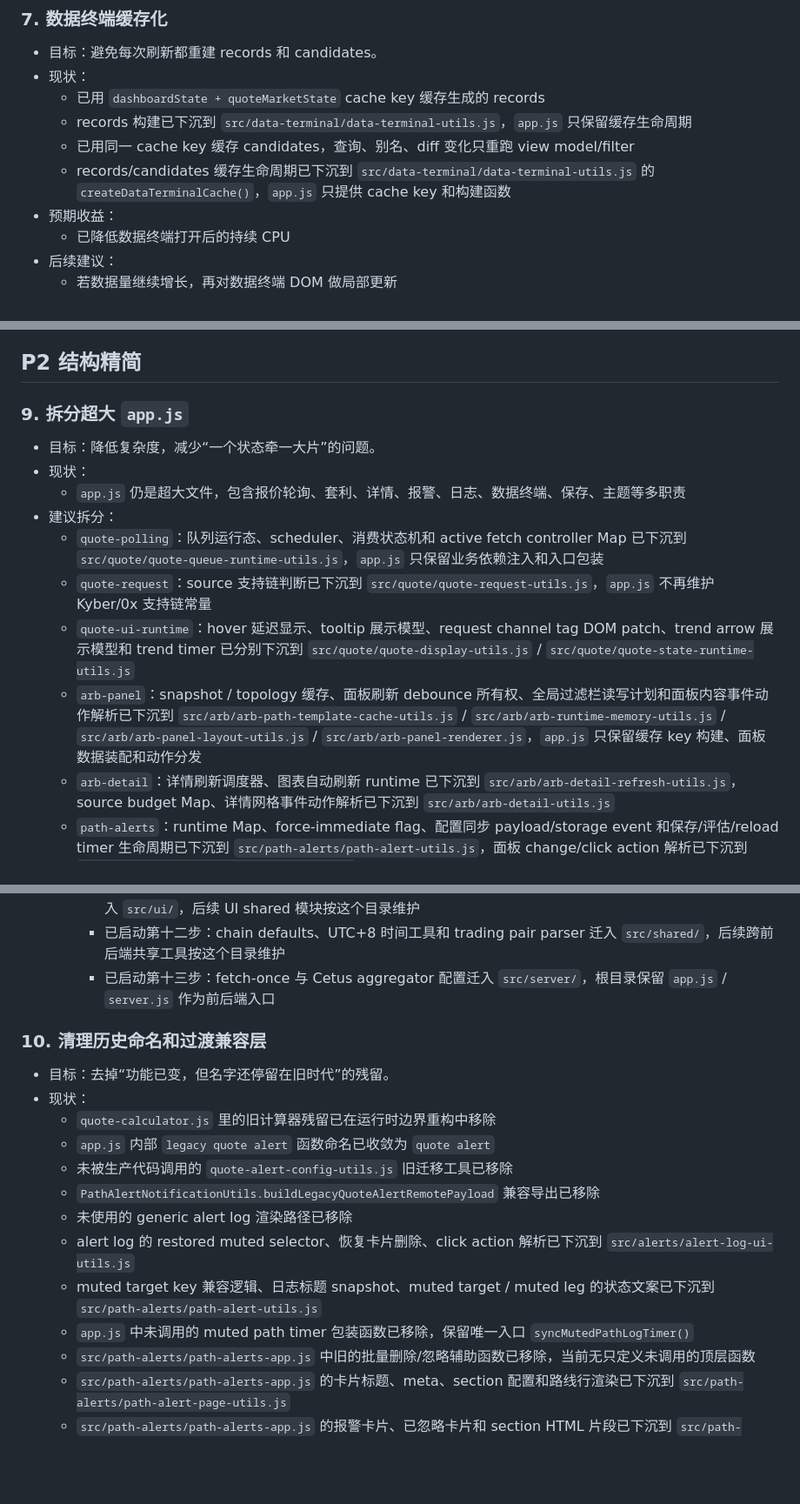
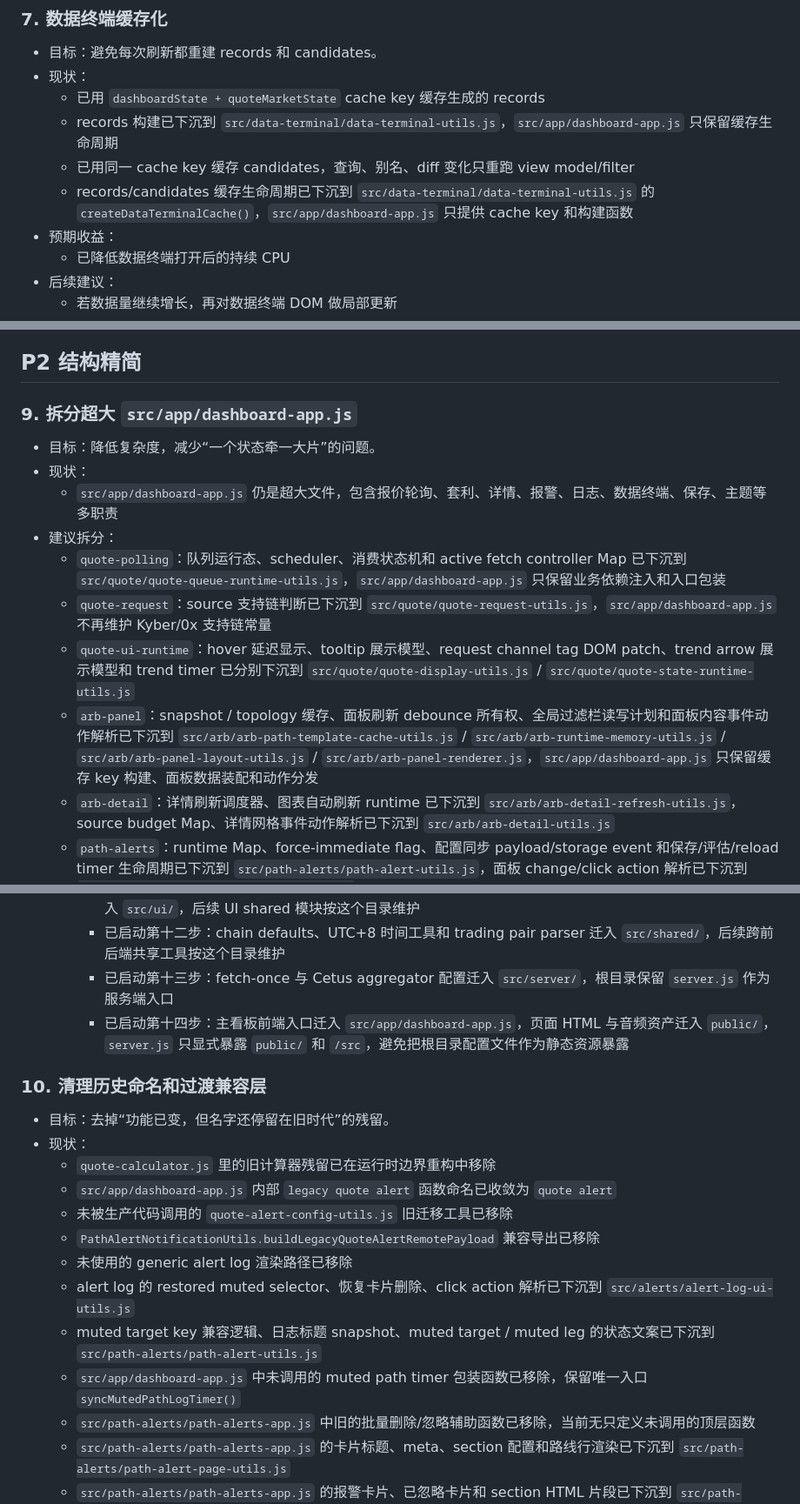
Before and after one commit to xhan/btc-arb-dashboard, a Markdown page: docs/plans/2026-04-16-cpu-and-simplification-todo.md, 3 parts joined by grey strips. Shown at 87% size. Rendered like a GitHub page; blank space fills up the shorter version.

```diff
--- a/docs/plans/2026-04-16-cpu-and-simplification-todo.md
+++ b/docs/plans/2026-04-16-cpu-and-simplification-todo.md
@@ -103,9 +103,9 @@
 - 目标：避免每次刷新都重建 records 和 candidates。
 - 现状：
   - 已用 `dashboardState + quoteMarketState` cache key 缓存生成的 records
-  - records 构建已下沉到 `src/data-terminal/data-terminal-utils.js`，`app.js` 只保留缓存生命周期
+  - records 构建已下沉到 `src/data-terminal/data-terminal-utils.js`，`src/app/dashboard-app.js` 只保留缓存生命周期
   - 已用同一 cache key 缓存 candidates，查询、别名、diff 变化只重跑 view model/filter
-  - records/candidates 缓存生命周期已下沉到 `src/data-terminal/data-terminal-utils.js` 的 `createDataTerminalCache()`，`app.js` 只提供 cache key 和构建函数
+  - records/candidates 缓存生命周期已下沉到 `src/data-terminal/data-terminal-utils.js` 的 `createDataTerminalCache()`，`src/app/dashboard-app.js` 只提供 cache key 和构建函数
 - 预期收益：
   - 已降低数据终端打开后的持续 CPU
 - 后续建议：
@@ -125,15 +125,15 @@
 
 ## P2 结构精简
 
-### 9. 拆分超大 `app.js`
+### 9. 拆分超大 `src/app/dashboard-app.js`
 - 目标：降低复杂度，减少“一个状态牵一大片”的问题。
 - 现状：
-  - `app.js` 仍是超大文件，包含报价轮询、套利、详情、报警、日志、数据终端、保存、主题等多职责
+  - `src/app/dashboard-app.js` 仍是超大文件，包含报价轮询、套利、详情、报警、日志、数据终端、保存、主题等多职责
 - 建议拆分：
-  - `quote-polling`：队列运行态、scheduler、消费状态机和 active fetch controller Map 已下沉到 `src/quote/quote-queue-runtime-utils.js`，`app.js` 只保留业务依赖注入和入口包装
-  - `quote-request`：source 支持链判断已下沉到 `src/quote/quote-request-utils.js`，`app.js` 不再维护 Kyber/0x 支持链常量
+  - `quote-polling`：队列运行态、scheduler、消费状态机和 active fetch controller Map 已下沉到 `src/quote/quote-queue-runtime-utils.js`，`src/app/dashboard-app.js` 只保留业务依赖注入和入口包装
+  - `quote-request`：source 支持链判断已下沉到 `src/quote/quote-request-utils.js`，`src/app/dashboard-app.js` 不再维护 Kyber/0x 支持链常量
   - `quote-ui-runtime`：hover 延迟显示、tooltip 展示模型、request channel tag DOM patch、trend arrow 展示模型和 trend timer 已分别下沉到 `src/quote/quote-display-utils.js` / `src/quote/quote-state-runtime-utils.js`
-  - `arb-panel`：snapshot / topology 缓存、面板刷新 debounce 所有权、全局过滤栏读写计划和面板内容事件动作解析已下沉到 `src/arb/arb-path-template-cache-utils.js` / `src/arb/arb-runtime-memory-utils.js` / `src/arb/arb-panel-layout-utils.js` / `src/arb/arb-panel-renderer.js`，`app.js` 只保留缓存 key 构建、面板数据装配和动作分发
+  - `arb-panel`：snapshot / topology 缓存、面板刷新 debounce 所有权、全局过滤栏读写计划和面板内容事件动作解析已下沉到 `src/arb/arb-path-template-cache-utils.js` / `src/arb/arb-runtime-memory-utils.js` / `src/arb/arb-panel-layout-utils.js` / `src/arb/arb-panel-renderer.js`，`src/app/dashboard-app.js` 只保留缓存 key 构建、面板数据装配和动作分发
   - `arb-detail`：详情刷新调度器、图表自动刷新 runtime 已下沉到 `src/arb/arb-detail-refresh-utils.js`，source budget Map、详情网格事件动作解析已下沉到 `src/arb/arb-detail-utils.js`
   - `path-alerts`：runtime Map、force-immediate flag、配置同步 payload/storage event 和保存/评估/reload timer 生命周期已下沉到 `src/path-alerts/path-alert-utils.js`，面板 change/click action 解析已下沉到 `src/path-alerts/path-alert-page-utils.js`
   - `data-terminal`：records/candidates cache、刷新 timer、面板 HTML、控件状态读写计划、selection 更新计划、内容和 header 点击动作解析已下沉到 `src/data-terminal/data-terminal-utils.js`
@@ -153,19 +153,20 @@
     - 已启动第十步：data terminal 工具迁入 `src/data-terminal/`，后续数据终端模块按这个目录维护
     - 已启动第十一步：copy、dex link、dom render、theme 和 keyboard shortcut 等浏览器 UI 支撑工具迁入 `src/ui/`，后续 UI shared 模块按这个目录维护
     - 已启动第十二步：chain defaults、UTC+8 时间工具和 trading pair parser 迁入 `src/shared/`，后续跨前后端共享工具按这个目录维护
-    - 已启动第十三步：fetch-once 与 Cetus aggregator 配置迁入 `src/server/`，根目录保留 `app.js` / `server.js` 作为前后端入口
+    - 已启动第十三步：fetch-once 与 Cetus aggregator 配置迁入 `src/server/`，根目录保留 `server.js` 作为服务端入口
+    - 已启动第十四步：主看板前端入口迁入 `src/app/dashboard-app.js`，页面 HTML 与音频资产迁入 `public/`，`server.js` 只显式暴露 `public/` 和 `/src`，避免把根目录配置文件作为静态资源暴露
 
 ### 10. 清理历史命名和过渡兼容层
 - 目标：去掉“功能已变，但名字还停留在旧时代”的残留。
 - 现状：
   - `quote-calculator.js` 里的旧计算器残留已在运行时边界重构中移除
-  - `app.js` 内部 `legacy quote alert` 函数命名已收敛为 `quote alert`
+  - `src/app/dashboard-app.js` 内部 `legacy quote alert` 函数命名已收敛为 `quote alert`
   - 未被生产代码调用的 `quote-alert-config-utils.js` 旧迁移工具已移除
   - `PathAlertNotificationUtils.buildLegacyQuoteAlertRemotePayload` 兼容导出已移除
   - 未使用的 generic alert log 渲染路径已移除
   - alert log 的 restored muted selector、恢复卡片删除、click action 解析已下沉到 `src/alerts/alert-log-ui-utils.js`
   - muted target key 兼容逻辑、日志标题 snapshot、muted target / muted leg 的状态文案已下沉到 `src/path-alerts/path-alert-utils.js`
-  - `app.js` 中未调用的 muted path timer 包装函数已移除，保留唯一入口 `syncMutedPathLogTimer()`
+  - `src/app/dashboard-app.js` 中未调用的 muted path timer 包装函数已移除，保留唯一入口 `syncMutedPathLogTimer()`
   - `src/path-alerts/path-alerts-app.js` 中旧的批量删除/忽略辅助函数已移除，当前无只定义未调用的顶层函数
   - `src/path-alerts/path-alerts-app.js` 的卡片标题、meta、section 配置和路线行渲染已下沉到 `src/path-alerts/path-alert-page-utils.js`
   - `src/path-alerts/path-alerts-app.js` 的报警卡片、已忽略卡片和 section HTML 片段已下沉到 `src/path-alerts/path-alert-page-utils.js`
```
Also changed, not shown: other parts of docs/plans/2026-04-16-cpu-and-simplification-todo.md (+43 -43 lines).
